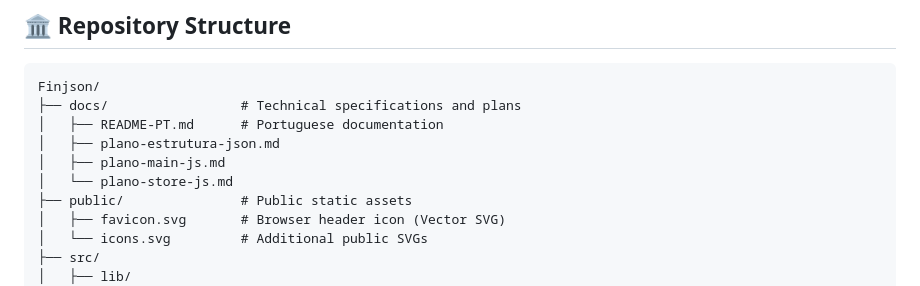
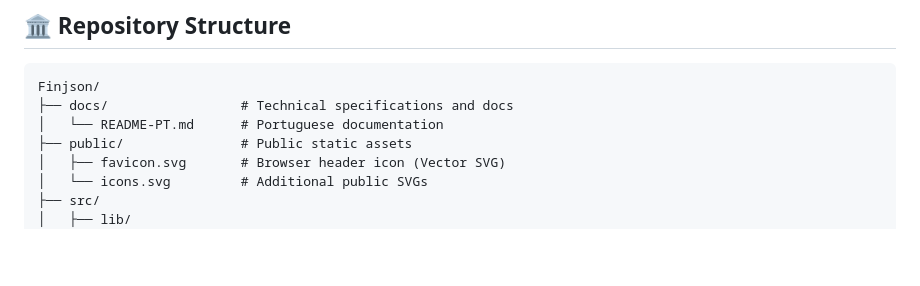
Before and after one commit to OdevMatheus/FinJSON, a Markdown page: README.md, the part around the change. GitHub-like rendering; blank space fills up the shorter version.

Commit message:
docs: remove plan files from repository structure and delete from disk

````diff
--- a/README.md
+++ b/README.md
@@ -54,11 +54,8 @@ In a web landscape dominated by subscription-based SaaS and frequent cloud datab
 
 ```text
 Finjson/
-├── docs/                 # Technical specifications and plans
-│   ├── README-PT.md      # Portuguese documentation
-│   ├── plano-estrutura-json.md
-│   ├── plano-main-js.md
-│   └── plano-store-js.md
+├── docs/                 # Technical specifications and docs
+│   └── README-PT.md      # Portuguese documentation
 ├── public/               # Public static assets
 │   ├── favicon.svg       # Browser header icon (Vector SVG)
 │   └── icons.svg         # Additional public SVGs
````
Also changed, not shown: docs/README-PT.md (+2 -5 lines).
